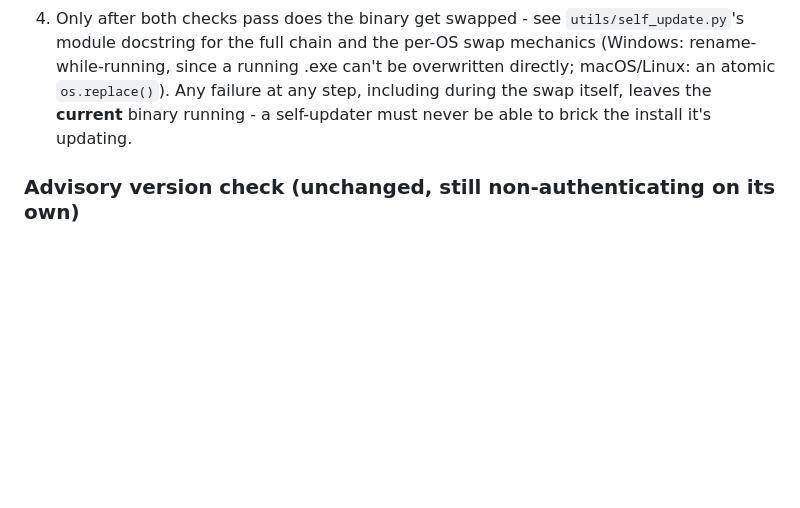
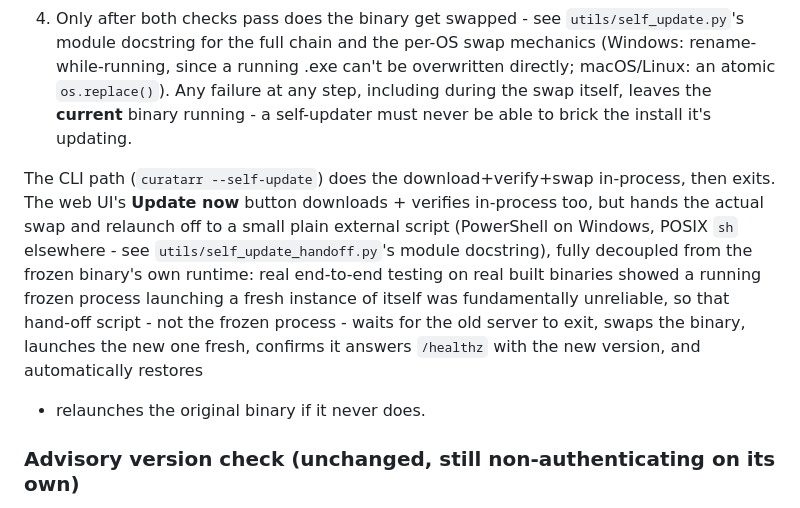
Before and after one commit to OrchestratedChaos/curatarr, a Markdown page: docs/BINARIES.md, the part around the change. Rendered like a GitHub page; blank space fills up the shorter version.

Commit message:
Document the self-update relaunch redesign in CHANGELOG and docs/BINARIES.md
Reflects the external hand-off script architecture (utils/self_update_handoff.py)
that replaced the original in-frozen-process relaunch, the PyInstaller
env-var fix that was the actual root cause of its unreliability, and
the real end-to-end CI validation (.github/workflows/selfupdate-e2e.yml)
plus the fast local stub harness (scripts/selfupdate_stub_e2e/).

```diff
--- a/docs/BINARIES.md
+++ b/docs/BINARIES.md
@@ -144,6 +144,19 @@ transit, not that it came from the maintainer. The actual chain:
    itself, leaves the **current** binary running - a self-updater must
    never be able to brick the install it's updating.
 
+The CLI path (`curatarr --self-update`) does the download+verify+swap
+in-process, then exits. The web UI's **Update now** button downloads +
+verifies in-process too, but hands the actual swap and relaunch off to
+a small plain external script (PowerShell on Windows, POSIX `sh`
+elsewhere - see `utils/self_update_handoff.py`'s module docstring),
+fully decoupled from the frozen binary's own runtime: real end-to-end
+testing on real built binaries showed a running frozen process
+launching a fresh instance of itself was fundamentally unreliable, so
+that hand-off script - not the frozen process - waits for the old
+server to exit, swaps the binary, launches the new one fresh, confirms
+it answers `/healthz` with the new version, and automatically restores
++ relaunches the original binary if it never does.
+
 ### Advisory version check (unchanged, still non-authenticating on its own)
 
 The CLI prints a one-line notice after the version banner, and the web
```
Also changed, not shown: CHANGELOG.md (+1 -0 lines).
